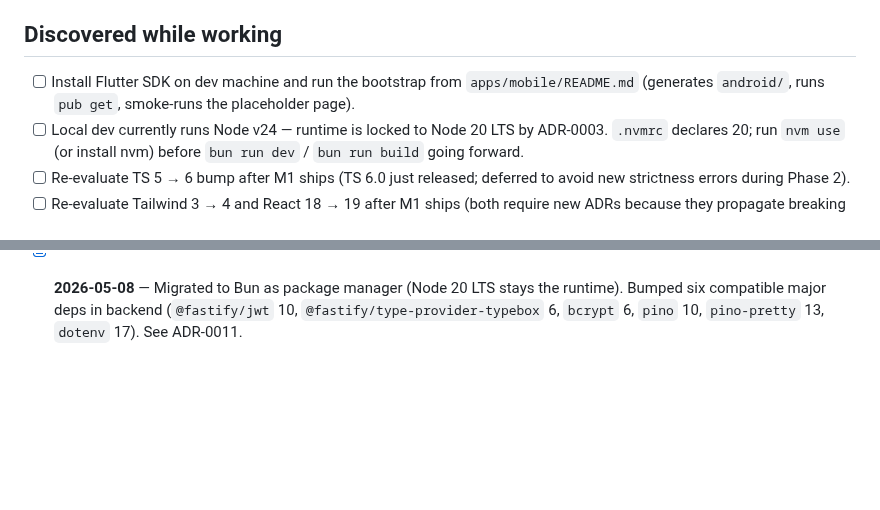
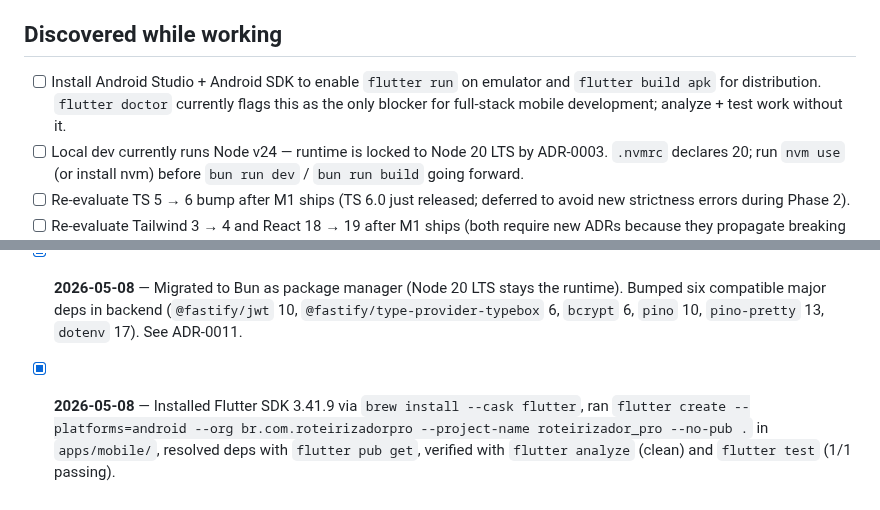
Before and after one commit to ZenniTTy/roteirizadorpro.com.br, a Markdown page: TODO.md, 2 parts joined by grey strips. GitHub-like rendering; blank space fills up the shorter version.

Commit message:
docs(todo): record flutter SDK install + android studio follow-up
- Marks the deferred flutter-sdk-install task complete (Done section).
- Replaces it in Discovered with the next concrete blocker for mobile
  end-to-end work: Android Studio + Android SDK (required for
  emulator runs and APK builds; the static toolchain works without it).

```diff
--- a/TODO.md
+++ b/TODO.md
@@ -82,7 +82,7 @@ Detailed plan: `docs/08-ROADMAP.md`.
 
 ## Discovered while working
 
-- [ ] Install Flutter SDK on dev machine and run the bootstrap from `apps/mobile/README.md` (generates `android/`, runs `pub get`, smoke-runs the placeholder page).
+- [ ] Install Android Studio + Android SDK to enable `flutter run` on emulator and `flutter build apk` for distribution. `flutter doctor` currently flags this as the only blocker for full-stack mobile development; analyze + test work without it.
 - [ ] Local dev currently runs Node v24 — runtime is locked to Node 20 LTS by ADR-0003. `.nvmrc` declares 20; run `nvm use` (or install nvm) before `bun run dev` / `bun run build` going forward.
 - [ ] Re-evaluate TS 5 → 6 bump after M1 ships (TS 6.0 just released; deferred to avoid new strictness errors during Phase 2).
 - [ ] Re-evaluate Tailwind 3 → 4 and React 18 → 19 after M1 ships (both require new ADRs because they propagate breaking changes).
@@ -105,3 +105,4 @@ Detailed plan: `docs/08-ROADMAP.md`.
 - [x] **2026-05-07** — Documentation reorganization: M1-focused, prototype-aligned, redundancy removed. See `docs/10-CHANGELOG.md`.
 - [x] **2026-05-08** — Phase 1 Foundations complete: backend (Fastify v5 + TypeBox + Prisma 7), landing (Next.js 14 + Tailwind), mobile (Flutter source skeleton), `infra/docker-compose.yml` with postgres + redis healthy locally and graphhopper opt-in via `routing` profile.
 - [x] **2026-05-08** — Migrated to Bun as package manager (Node 20 LTS stays the runtime). Bumped six compatible major deps in backend (`@fastify/jwt` 10, `@fastify/type-provider-typebox` 6, `bcrypt` 6, `pino` 10, `pino-pretty` 13, `dotenv` 17). See ADR-0011.
+- [x] **2026-05-08** — Installed Flutter SDK 3.41.9 via `brew install --cask flutter`, ran `flutter create --platforms=android --org br.com.roteirizadorpro --project-name roteirizador_pro --no-pub .` in `apps/mobile/`, resolved deps with `flutter pub get`, verified with `flutter analyze` (clean) and `flutter test` (1/1 passing).
```
